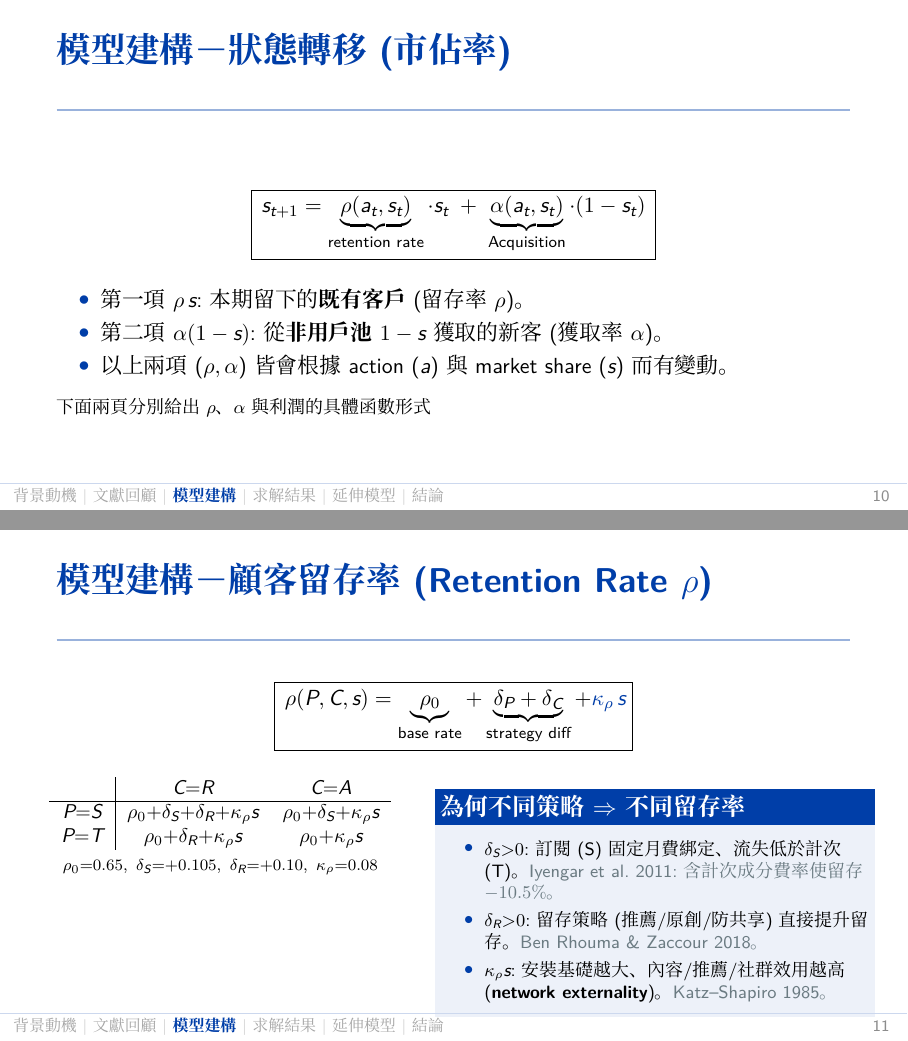
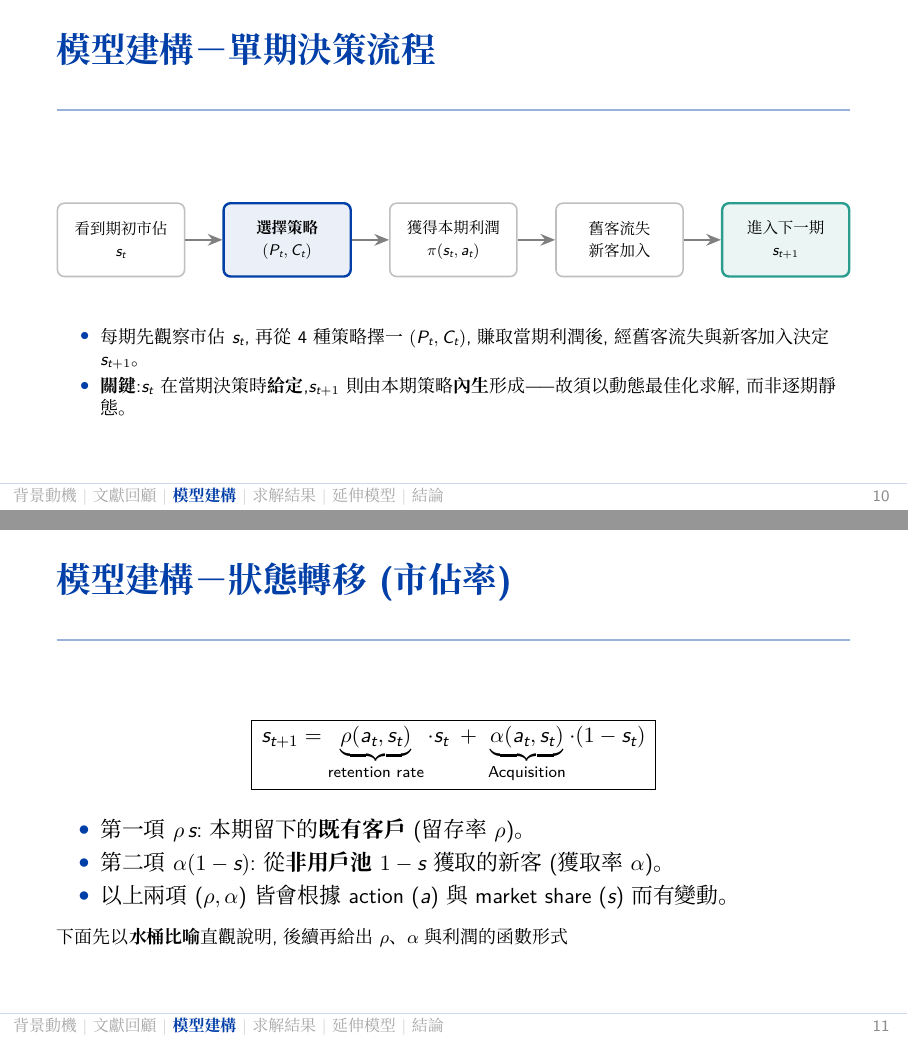
Before and after one commit to ZhenXiang6/IEGT-final-project, LaTeX slides (OTT_enhanced_slides.tex): pages 10 and 11 of 24 before the commit and pages 10 and 11 of 26 after it, joined at a grey line. Compiled offline with XeLaTeX; a missing font is replaced by an installed copy or a similar font.

Commit message:
slides: add single-period timing pipeline and bucket-metaphor diagrams
Two TikZ figures recreated in the deck's clean style (royal-blue palette, no
grid/brush decorations), adapted from the guideline deck:
- After 環境設定: "單期決策流程" — a 5-box pipeline (observe s_t → choose
  strategy → earn profit → churn/acquire → next s_{t+1}), highlighting that
  s_t is given but s_{t+1} is endogenous, motivating dynamic optimization.
- After 狀態轉移(市佔率): "市佔率怎麼動(水桶比喻)" — a bucket diagram where the
  water level is the user pool s_t, a teal inflow arrow is acquisition
  α(1−s), a red outflow arrow is churn 1−ρ; the colored boxed transition
  equation ties the visual to ρ·s_t + α(1−s_t).

Preamble: add positioning + arrows.meta TikZ libraries. Deck now 26 pages.

Co-Authored-By: Claude Opus 4.8 (1M context) <noreply@anthropic.com>

```diff
--- a/OTT_enhanced_slides.tex
+++ b/OTT_enhanced_slides.tex
@@ -13,7 +13,7 @@
 \usepackage{amsmath,amssymb}
 \usepackage{pifont}
 \usepackage{tikz}
-\usetikzlibrary{decorations.pathmorphing}
+\usetikzlibrary{decorations.pathmorphing,positioning,arrows.meta}
 \usepackage{graphicx}
 \graphicspath{{./}}
 
@@ -247,6 +247,34 @@
   \end{columns}
 \end{frame}
 
+\begin{frame}{模型建構－單期決策流程}
+  \vskip0.7em
+  \begin{center}
+  \resizebox{\textwidth}{!}{%
+  \begin{tikzpicture}[
+    font=\footnotesize,
+    box/.style={rounded corners=4pt, draw=black!25, line width=0.9pt, fill=white,
+                minimum width=2.6cm, minimum height=1.5cm, align=center, inner sep=3pt},
+    act/.style={rounded corners=4pt, draw=rblue, line width=1.4pt, fill=rblue!8,
+                minimum width=2.6cm, minimum height=1.5cm, align=center, inner sep=3pt},
+    nxt/.style={rounded corners=4pt, draw=ottteal, line width=1.4pt, fill=ottteal!10,
+                minimum width=2.6cm, minimum height=1.5cm, align=center, inner sep=3pt},
+    ar/.style={-{Stealth[length=3mm,width=2.4mm]}, line width=1.1pt, draw=black!50}]
+    \node[box] (a) at (0,0)    {看到期初市佔\\[2pt]$s_t$};
+    \node[act] (b) at (3.4,0)  {\textbf{選擇策略}\\[2pt]$(P_t,C_t)$};
+    \node[box] (c) at (6.8,0)  {獲得本期利潤\\[2pt]$\pi(s_t,a_t)$};
+    \node[box] (d) at (10.2,0) {舊客流失\\[2pt]新客加入};
+    \node[nxt] (e) at (13.6,0) {進入下一期\\[2pt]$s_{t+1}$};
+    \draw[ar] (a)--(b); \draw[ar] (b)--(c); \draw[ar] (c)--(d); \draw[ar] (d)--(e);
+  \end{tikzpicture}}
+  \end{center}
+  \vskip0.9em
+  \begin{itemize}\footnotesize
+    \item 每期先觀察市佔 $s_t$,再從 4 種策略擇一 $(P_t,C_t)$,賺取當期利潤後,經舊客流失與新客加入決定 $s_{t+1}$。
+    \item \textbf{關鍵}:$s_t$ 在當期決策時\textbf{給定},$s_{t+1}$ 則由本期策略\textbf{內生}形成 —— 故須以動態最佳化求解,而非逐期靜態。
+  \end{itemize}
+\end{frame}
+
 \begin{frame}{模型建構－狀態轉移(市佔率)}
   \[ \boxed{\,s_{t+1}=\underbrace{\rho(a_t,s_t)}_{\text{retention rate}}\cdot s_t \;+\; \underbrace{\alpha(a_t,s_t)}_{\text{Acquisition}}\cdot(1-s_t)\,} \]
   \begin{itemize}
@@ -255,7 +283,28 @@
     \item 以上兩項 ($\rho, \alpha$) 皆會根據 action ($a$) 與 market share ($s$) 而有變動。
   \end{itemize}
   \vskip0.3em
-  {\footnotesize 下面兩頁分別給出 $\rho$、$\alpha$ 與利潤的具體函數形式}
+  {\footnotesize 下面先以\textbf{水桶比喻}直觀說明,後續再給出 $\rho$、$\alpha$ 與利潤的函數形式}
+\end{frame}
+
+\begin{frame}{模型建構－市佔率怎麼動(水桶比喻)}
+  \[ \boxed{\,s_{t+1}=\underbrace{\textcolor{rblue}{\rho(a_t)\,s_t}}_{\text{留下的舊客}}\;+\;\underbrace{\textcolor{ottteal}{\alpha(a_t)(1-s_t)}}_{\text{加入的新客}}\,} \]
+  \vskip0.4em
+  \begin{center}
+  \begin{tikzpicture}[font=\small]
+    \fill[rblue!15] (0,0) rectangle (4,1.15);
+    \draw[line width=1.4pt, draw=rblue!75] (0,0) rectangle (4,2.2);
+    \draw[rblue!45, line width=0.8pt] (0,1.15)--(4,1.15);
+    \node[rblue, font={\footnotesize\bfseries}] at (2,0.55) {目前用戶池 $s_t$};
+    \draw[-{Stealth[length=3mm,width=2.4mm]}, line width=1.6pt, ottteal] (-3,1.62) -- (-0.05,1.62);
+    \node[ottteal, font={\scriptsize\bfseries}, anchor=south] at (-1.5,1.74) {新客流入 $\alpha(a_t)(1-s_t)$};
+    \draw[-{Stealth[length=3mm,width=2.4mm]}, line width=1.6pt, ottred] (4.05,0.5) -- (6.9,-0.35);
+    \node[ottred, font={\scriptsize\bfseries}, anchor=south west] at (4.9,0.45) {舊客流失 $1-\rho(a_t)$};
+    \node[ottteal, font={\scriptsize\bfseries}, anchor=north west] at (-3,-0.45) {Acquisition:讓更多水流進來};
+    \node[ottdark, font={\scriptsize\bfseries}, anchor=north west] at (4.1,-0.75) {Retention:把桶子的破洞補小};
+  \end{tikzpicture}
+  \end{center}
+  \vskip0.4em
+  {\footnotesize\centering 直覺:\textbf{獲取}(\textcolor{ottteal}{$\alpha$})把水倒進桶、\textbf{留存}(\textcolor{rblue}{$\rho$})決定漏掉多少,市佔即\textbf{水位}。\par}
 \end{frame}
 
 \begin{frame}{模型建構－顧客留存率(Retention Rate $\rho$)}
@@ -269,8 +318,5 @@
     \end{tabular}\\[0.4em]
     {\scriptsize $\rho_0{=}0.65,\ \delta_S{=}{+}0.105,\ \delta_R{=}{+}0.10,\ \kappa_\rho{=}0.08$}
     \column{0.54\textwidth}\footnotesize
-    \begin{block}{為何不同策略 $\Rightarrow$ 不同留存率}
+    \begin{block}{Strategy $\Rightarrow$ Retention rate}
       \begin{itemize}\itemsep1pt
-        \item $\delta_S{>}0$:訂閱(S)固定月費綁定、流失低於計次(T)。{\color{ottgray}Iyengar et al.\ 2011:含計次成分費率使留存 $-10.5\%$。}
-        \item $\delta_R{>}0$:留存策略(推薦/原創/防共享)直接提升留存。{\color{ottgray}Ben Rhouma \& Zaccour 2018。}
-        \item $\kappa_\rho s$:安裝基礎越大、內容/推薦/社群效用越高(\textbf{network externality})。{\color{ottgray}Katz--Shapiro 1985。}
@@ -290,4 +339,3 @@
     \end{tabular}\\[0.4em]
     {\scriptsize $\alpha_0{=}0.10,\ \tilde\delta_T{=}{+}0.05,\ \tilde\delta_A{=}{+}0.15,\ \kappa_\alpha{=}0.20$}
     \column{0.54\textwidth}\footnotesize
-    \begin{block}{為何不同策略 $\Rightarrow$ 不同獲取率}
```
Also changed, not shown: IEGT final project slide-2.pdf (added), OTT_enhanced_slides.pdf, OTT_enhanced_slides.tex (26 more changed lines).
